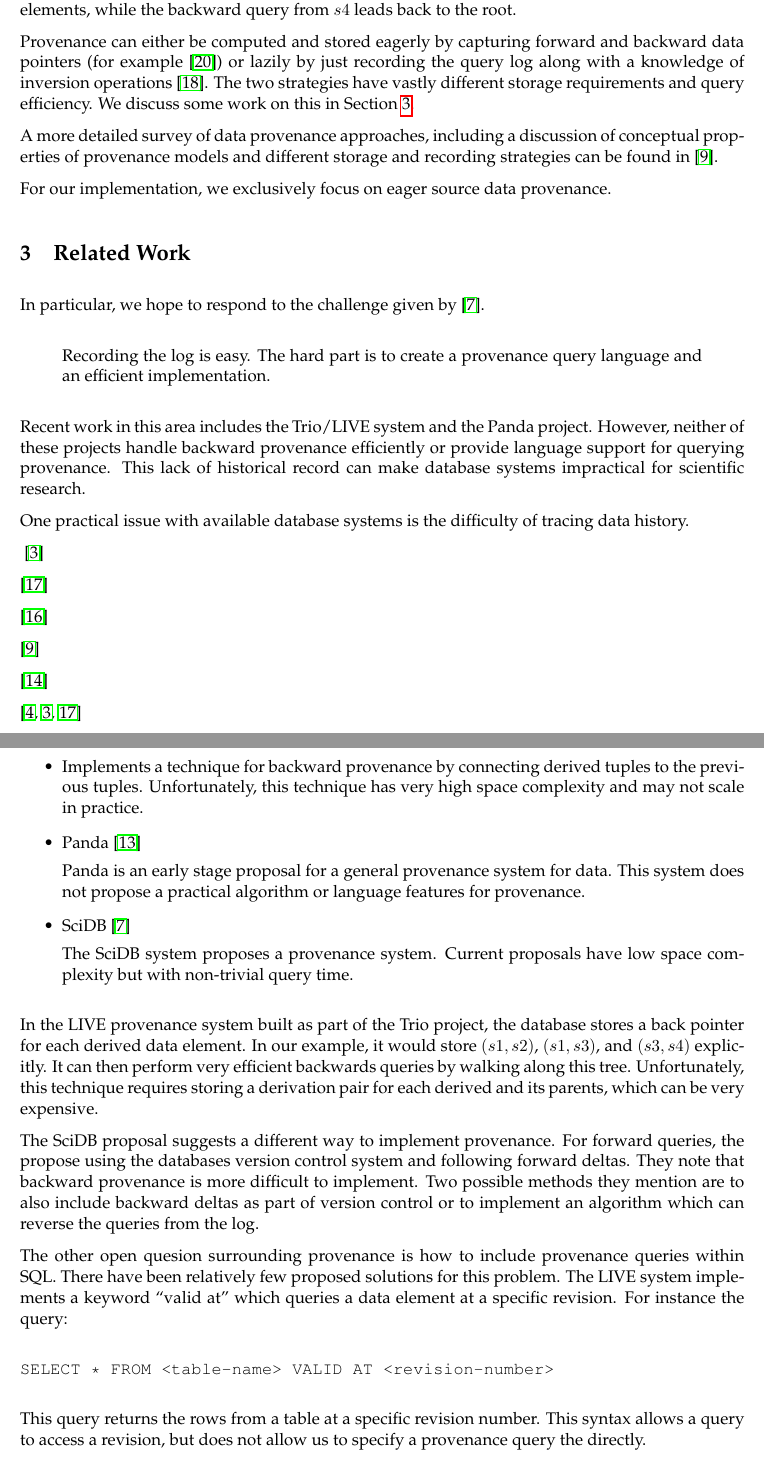
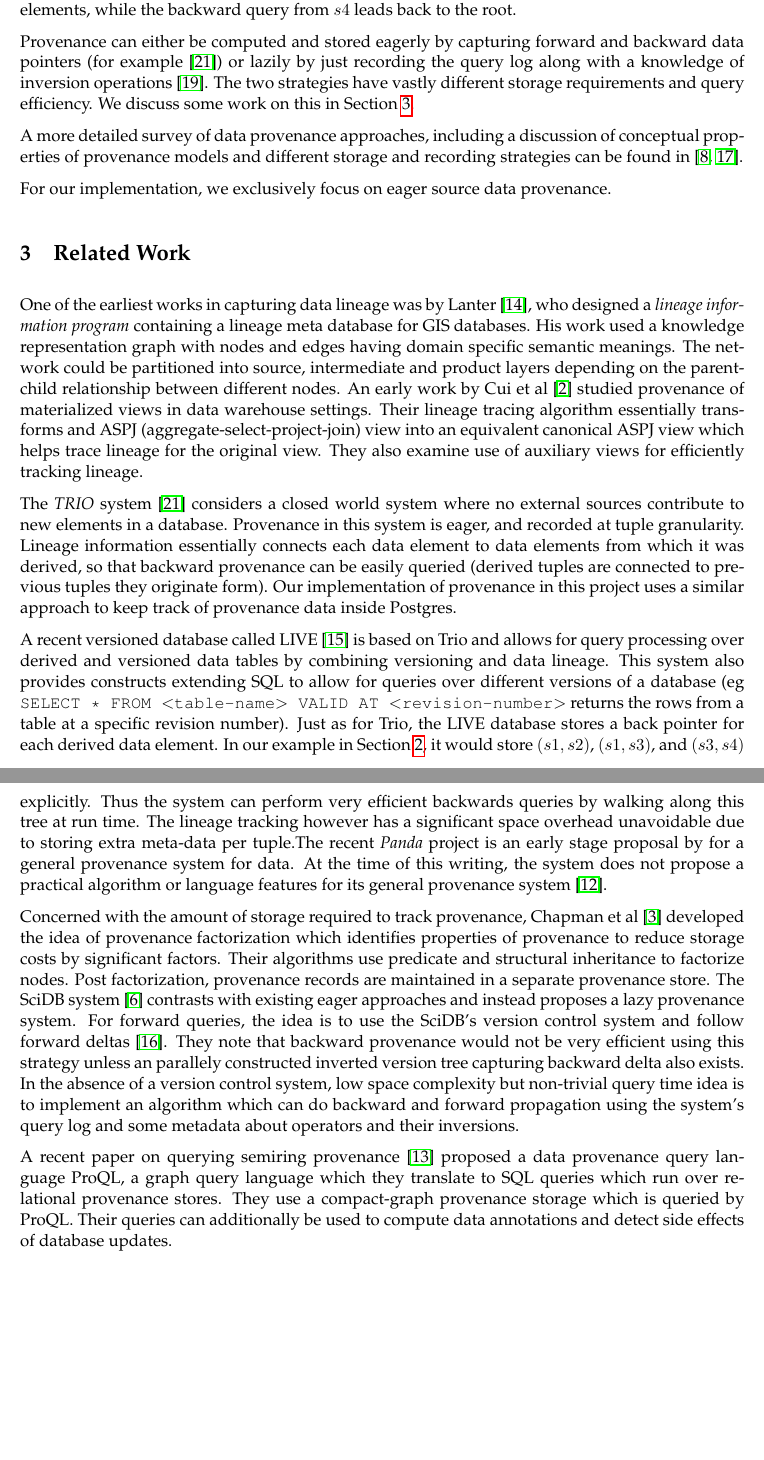
Before and after one commit to srush/postgres-provanence, a LaTeX paper (report/finalproj_6830.tex, which reads report/background.tex, report/prov.bib, report/related.tex): two parts of pages 3 and 4 of 9 before the commit and two parts of pages 3 and 4 of 8 after it, joined at a grey line, cut so that both start at the same text, the shorter picture padded with empty space. Compiled offline with pdfLaTeX.

Commit message:
sections 2 and 3 changed

```diff
--- a/report/background.tex
+++ b/report/background.tex
@@ -52,6 +52,6 @@ Fig~\ref{diag} shows examples of these two queries. We assume that our original
 
 Provenance can either be computed and stored eagerly by capturing forward and backward data pointers (for example~\cite{widom2005trio}) or lazily by just recording the query log along with a knowledge of inversion operations~\cite{stonebraker9requirements}. The two strategies have vastly different storage requirements and query efficiency. We discuss some work on this in Section~\ref{related}.
 
-A more detailed survey of data provenance approaches, including a discussion of conceptual properties of provenance models and different storage and recording strategies can be found in \cite{glavic_dataprovenance}.
+A more detailed survey of data provenance approaches, including a discussion of conceptual properties of provenance models and different storage and recording strategies can be found in \cite{glavic_dataprovenance, simmhan_survey}.
 
 For our implementation, we exclusively focus on eager source data provenance.
--- a/report/prov.bib
+++ b/report/prov.bib
@@ -235,3 +235,6 @@ Title={PostgreSQL}
     volume = {27},
     pages = {45--52}
 }
+
+@article{lanter_1991,
+author = {D P Lanter},
--- a/report/related.tex
+++ b/report/related.tex
@@ -1,55 +1,11 @@
 % detail each work briefly. There is nothing to dismiss really.
 
+One of the earliest works in capturing data lineage was by Lanter~\cite{lanter_1991}, who designed a \textit{lineage information program} containing a lineage meta database for GIS databases. His work used a knowledge representation graph with nodes and edges having domain specific semantic meanings. The network could be partitioned into source, intermediate and product layers depending on the parent-child relationship between different nodes. An early work by Cui et al~\cite{lineage_stanford} studied provenance of materialized views in data warehouse settings. Their lineage tracing algorithm essentially transforms and ASPJ (aggregate-select-project-join) view into an equivalent canonical ASPJ view which helps trace lineage for the original view. They also examine use of auxiliary views for efficiently tracking lineage.
 
-In particular, we hope to respond to the challenge given by \cite{cudré2009demonstration}.
+The \textit{TRIO} system~\cite{widom2005trio} considers a closed world system where no external sources contribute to new elements in a database. Provenance in this system is eager, and recorded at tuple granularity. Lineage information essentially connects each data element to data elements from which it was derived, so that backward provenance can be easily queried (derived tuples are connected to previous tuples they originate form). Our implementation of provenance in this project uses a similar approach to keep track of provenance data inside Postgres.
 
-\begin{quote}
-Recording the log is easy. The hard part is to create a provenance query language and an efficient implementation.
-\end{quote}
+A recent versioned database called LIVE~\cite{sarma2010live} is based on Trio and allows for query processing over derived and versioned data tables by combining versioning and data lineage. This system also provides constructs extending SQL to allow for queries over different versions of a database (eg \texttt{SELECT * FROM $<$table-name$>$ VALID AT $<$revision-number$>$} returns the rows from a table at a specific revision number). Just as for Trio, the LIVE database stores a back pointer for each derived data element. In our example in Section~\ref{background}, it would store $(s1, s2)$, $(s1, s3)$, and $(s3, s4)$ explicitly. Thus the system can perform very efficient backwards queries by walking along this tree at run time. The lineage tracking however has a significant space overhead unavoidable due to storing extra meta-data per tuple.The recent \textit{Panda} project is an early stage proposal by for a general provenance system for data. At the time of this writing, the system does not propose a practical algorithm or language features for its general provenance system~\cite{ikeda2010panda}.
 
-Recent work in this area includes the Trio/LIVE system and the Panda project. However, neither of these projects handle backward provenance efficiently or provide language support for querying provenance.
-This lack of historical record can make database systems impractical for scientific research.
+Concerned with the amount of storage required to track provenance, Chapman et al~\cite{chapman_provstorage} developed the idea of \text{provenance factorization} which identifies properties of provenance to reduce storage costs by significant factors. Their algorithms use predicate and structural inheritance to factorize nodes. Post factorization, provenance records are maintained in a separate provenance store. The SciDB system~\cite{cudré2009demonstration} contrasts with existing eager approaches and instead proposes a lazy provenance system. For forward queries, the idea is to use the SciDB's version control system and follow forward deltas~\cite{oo_versioning}. They note that backward provenance would not be very efficient using this strategy unless an parallely constructed inverted version tree capturing backward delta also exists. In the absence of a version control system, low space complexity but non-trivial query time idea is to implement an algorithm which can do backward and forward propagation using the system's query log and some metadata about operators and their inversions.
 
-One practical issue with available database systems is the difficulty of tracing data history.
-
-~\cite{buneman00}
-
-\cite{simmhan05asurvey}
-
-\cite{simmhan_survey}
-
-\cite{glavic_dataprovenance}
-
-\cite{queryprov_sig2010}
-
-\cite{chapman_provstorage, buneman00, simmhan05asurvey}
-
-\cite{plt_stanford}
-
-\begin{itemize}
-%\item Trio / LIVE \cite{}
-
-\item Implements a technique for backward provenance by connecting derived tuples to the previous tuples. Unfortunately, this technique has very high space complexity and may not scale in practice.
-
-\item Panda \cite{ikeda2010panda}
-
-Panda is an early stage proposal for a general provenance system for data. This system does not propose a practical algorithm or language features for provenance.
-
-\item SciDB \cite{cudré2009demonstration}
-
-The SciDB system proposes a provenance system. Current proposals have low space complexity but with non-trivial query time.
-
-\end{itemize}
-
-
-In the LIVE provenance system built as part of the Trio project, the database stores a back pointer for each derived data element. In our example, it would store $(s1, s2)$, $(s1, s3)$, and $(s3, s4)$ explicitly. It can then perform very efficient backwards queries by walking along this tree. Unfortunately, this technique requires storing a derivation pair for each derived and its parents, which can be very expensive.
-
-The SciDB proposal suggests a different way to implement provenance. For forward queries, the propose using the databases version control system and following forward deltas. They note that backward provenance is more difficult to implement. Two possible methods they mention are to also include backward deltas as part of version control or to implement an algorithm which can reverse the queries from the log.
-
-The other open quesion surrounding provenance is how to include provenance queries within SQL. There have been relatively few proposed solutions for this problem. The LIVE system implements a keyword ``valid at'' which queries a data element at a specific revision. For instance the query:
-
-\begin{verbatim}
-SELECT * FROM <table-name> VALID AT <revision-number>
-\end{verbatim}
-
-This query returns the rows from a table at a specific revision number. This syntax allows a query to access a revision, but does not allow us to specify a provenance query the directly.
+A recent paper on querying semiring provenance~\cite{queryprov_sig2010} proposed a data provenance query language ProQL, a graph query language which they translate to SQL queries which run over relational provenance stores. They use a compact-graph provenance storage which is queried by ProQL. Their queries can additionally be used to compute data annotations and detect side effects of database updates.
```
Also changed, not shown: report/finalproj_6830.bbl (deleted), report/background.tex (2 more changed lines), report/prov.bib (41 more changed lines), 3 other files.
